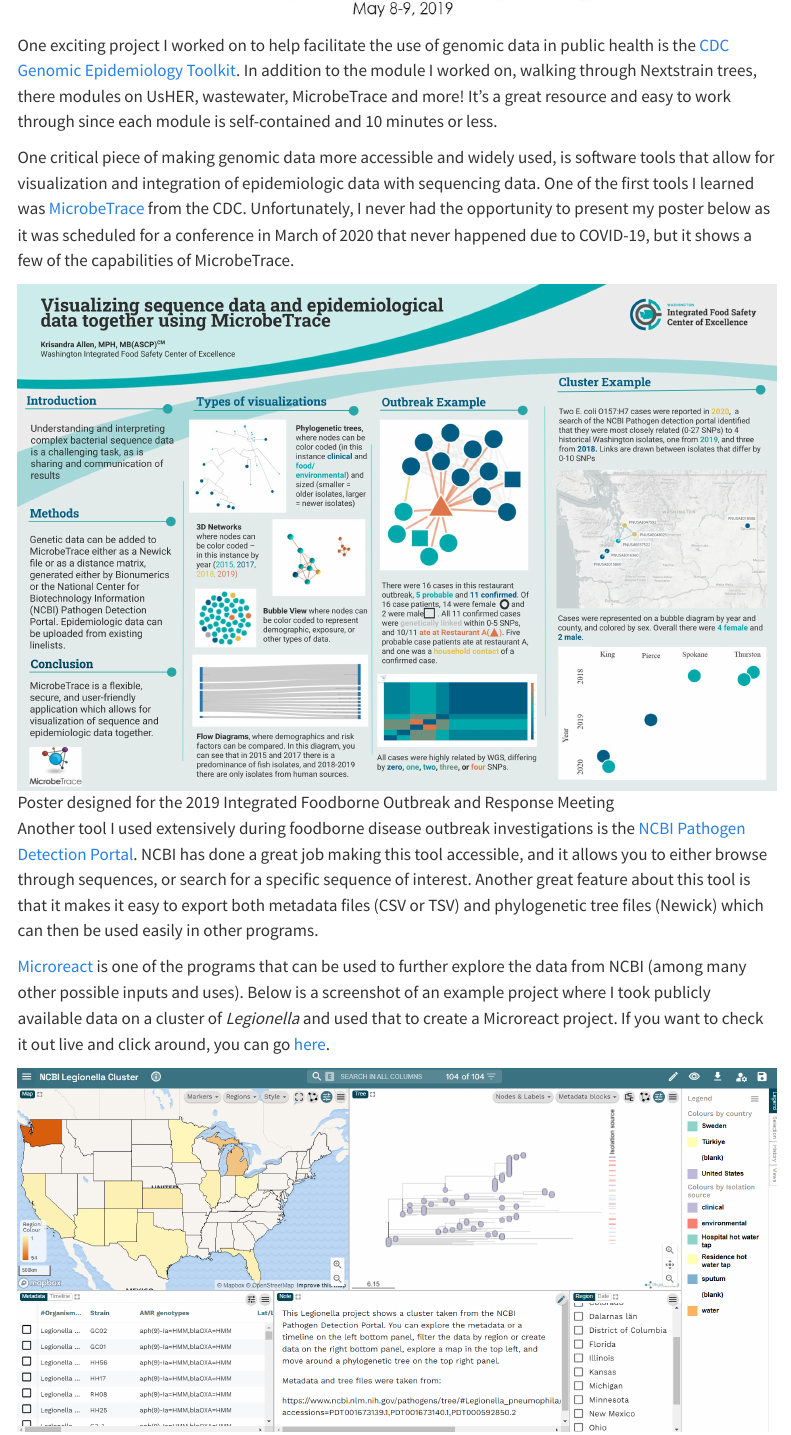
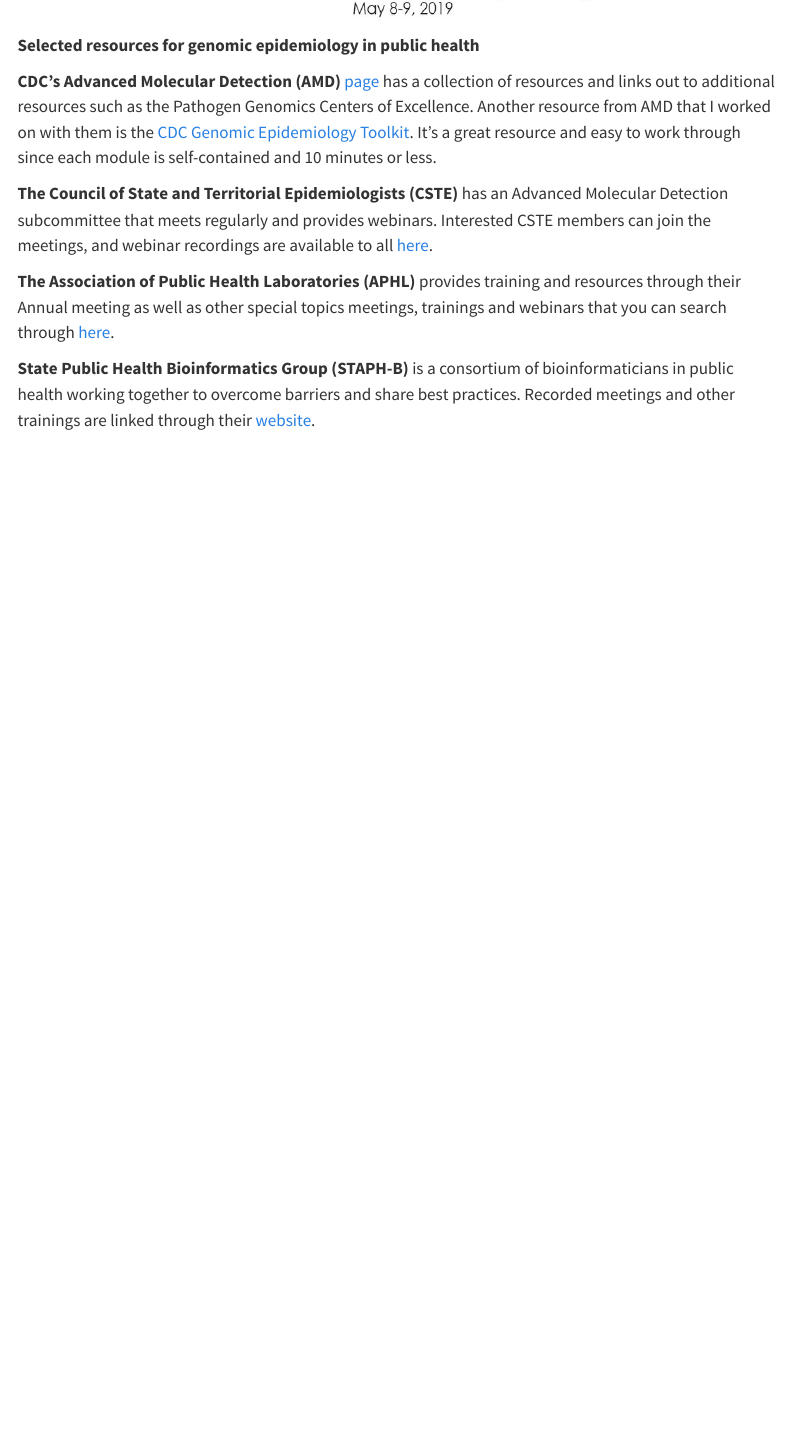
Before and after one commit to genomicepi/genomicepi, a Quarto document (publichealth.qmd): the page in a window 1100 px wide, from 780 px down. Rendered offline with R 4.5, knitr and Pandoc in place of Quarto, with nearby package versions; menus at the side of the page are left out.

Commit message:
Update jobs and PH resources

````diff
--- a/publichealth.qmd
+++ b/publichealth.qmd
@@ -10,17 +10,16 @@
 
 ![](images/AMD%20Academy%20Group.jpg){fig-align="center"}
 
-One exciting project I worked on to help facilitate the use of genomic data in public health is the [CDC Genomic Epidemiology Toolkit](https://www.cdc.gov/amd/training/covid-19-gen-epi-toolkit.html). In addition to the module I worked on, walking through Nextstrain trees, there modules on UsHER, wastewater, MicrobeTrace and more! It's a great resource and easy to work through since each module is self-contained and 10 minutes or less.
+**Selected resources for genomic epidemiology in public health**
 
-One critical piece of making genomic data more accessible and widely used, is software tools that allow for visualization and integration of epidemiologic data with sequencing data. One of the first tools I learned was [MicrobeTrace](#0) from the CDC. Unfortunately, I never had the opportunity to present my poster below as it was scheduled for a conference in March of 2020 that never happened due to COVID-19, but it shows a few of the capabilities of MicrobeTrace.
+**CDC's Advanced Molecular Detection (AMD)** [page](https://www.cdc.gov/amd/index.html) has a collection of resources and links out to additional resources such as the Pathogen Genomics Centers of Excellence. Another resource from AMD that I worked on with them is the [CDC Genomic Epidemiology Toolkit](https://www.cdc.gov/amd/training/covid-19-gen-epi-toolkit.html). It's a great resource and easy to work through since each module is self-contained and 10 minutes or less.
 
-![Poster designed for the 2019 Integrated Foodborne Outbreak and Response Meeting](images/MicrobeTrace%20Poster%205.pptx.jpg)
+**The Council of State and Territorial Epidemiologists (CSTE)** has an Advanced Molecular Detection subcommittee that meets regularly and provides webinars. Interested CSTE members can join the meetings, and webinar recordings are available to all [here](https://www.cste.org/page/WebinarLibrary).
 
-Another tool I used extensively during foodborne disease outbreak investigations is the [NCBI Pathogen Detection Portal](https://www.ncbi.nlm.nih.gov/pathogens/). NCBI has done a great job making this tool accessible, and it allows you to either browse through sequences, or search for a specific sequence of interest. Another great feature about this tool is that it makes it easy to export both metadata files (CSV or TSV) and phylogenetic tree files (Newick) which can then be used easily in other programs.
+**The Association of Public Health Laboratories (APHL)** provides training and resources through their Annual meeting as well as other special topics meetings, trainings and webinars that you can search through [here](https://www.aphl.org/training/Pages/All-Laboratory-Training-Events-Search.aspx).
 
-[Microreact](https://microreact.org/) is one of the programs that can be used to further explore the data from NCBI (among many other possible inputs and uses). Below is a screenshot of an example project where I took publicly available data on a cluster of *Legionella* and used that to create a Microreact project. If you want to check it out live and click around, you can go [here](https://microreact.org/project/5hsgtigrqvv5kkyssem6oe).
-
-[![Screenshot of a Microreact project](images/microreact.png){fig-align="center"}](https://microreact.org/project/5hsgtigrqvv5kkyssem6oe)
+**State Public Health Bioinformatics Group (STAPH-B)** is a consortium of bioinformaticians in public health working together to overcome barriers and share best practices. Recorded meetings and other trainings are linked through their [website](https://staphb.org/).**\
+**
 
 ```{=html}
 <iframe src="https://genomicepi.substack.com/embed" width="100%" height="300" style="border:2px solid #78c2ad; background:#f3969a;" frameborder="0" scrolling="no"></iframe>
````
Also changed, not shown: jobs.qmd (+2 -2 lines), docs/search.json, 2 other files.
